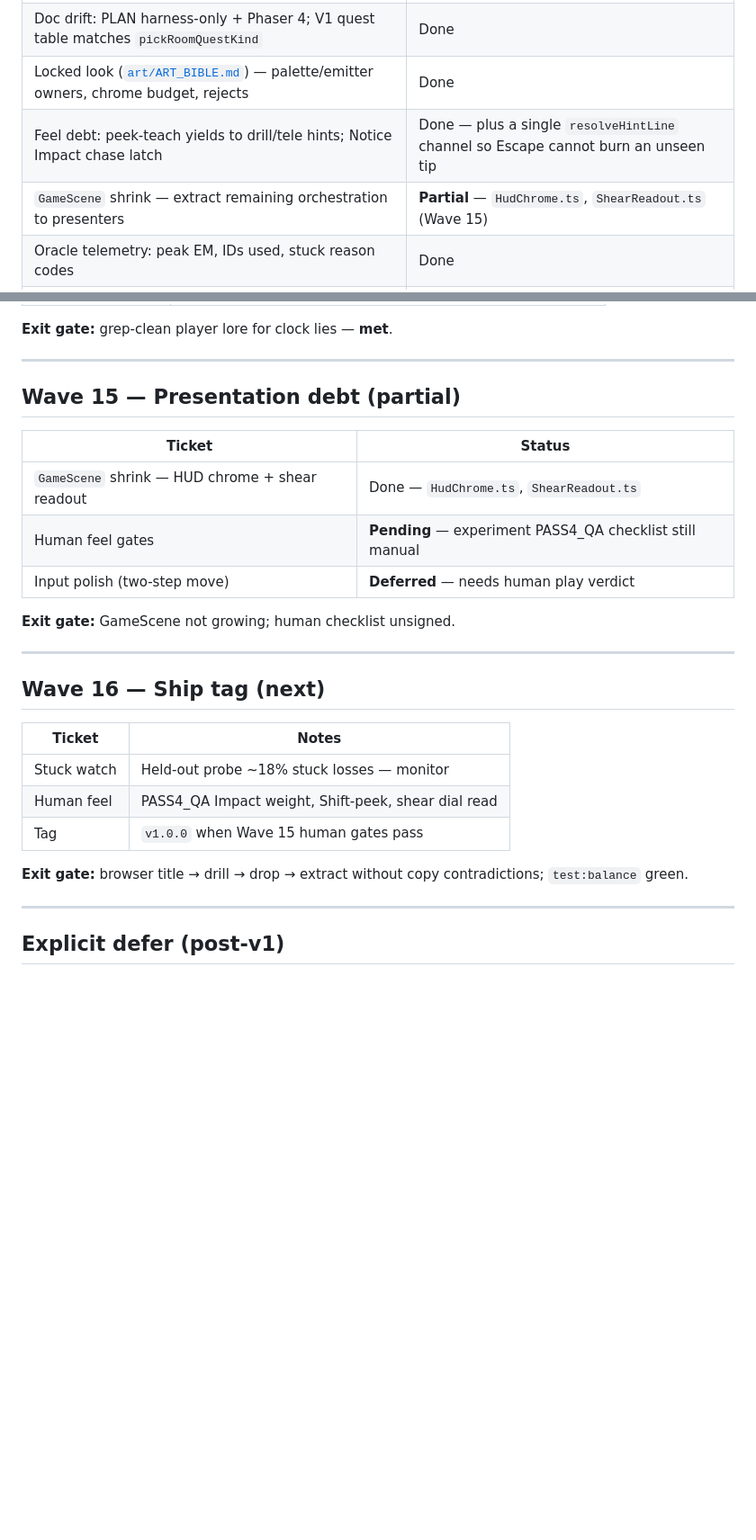
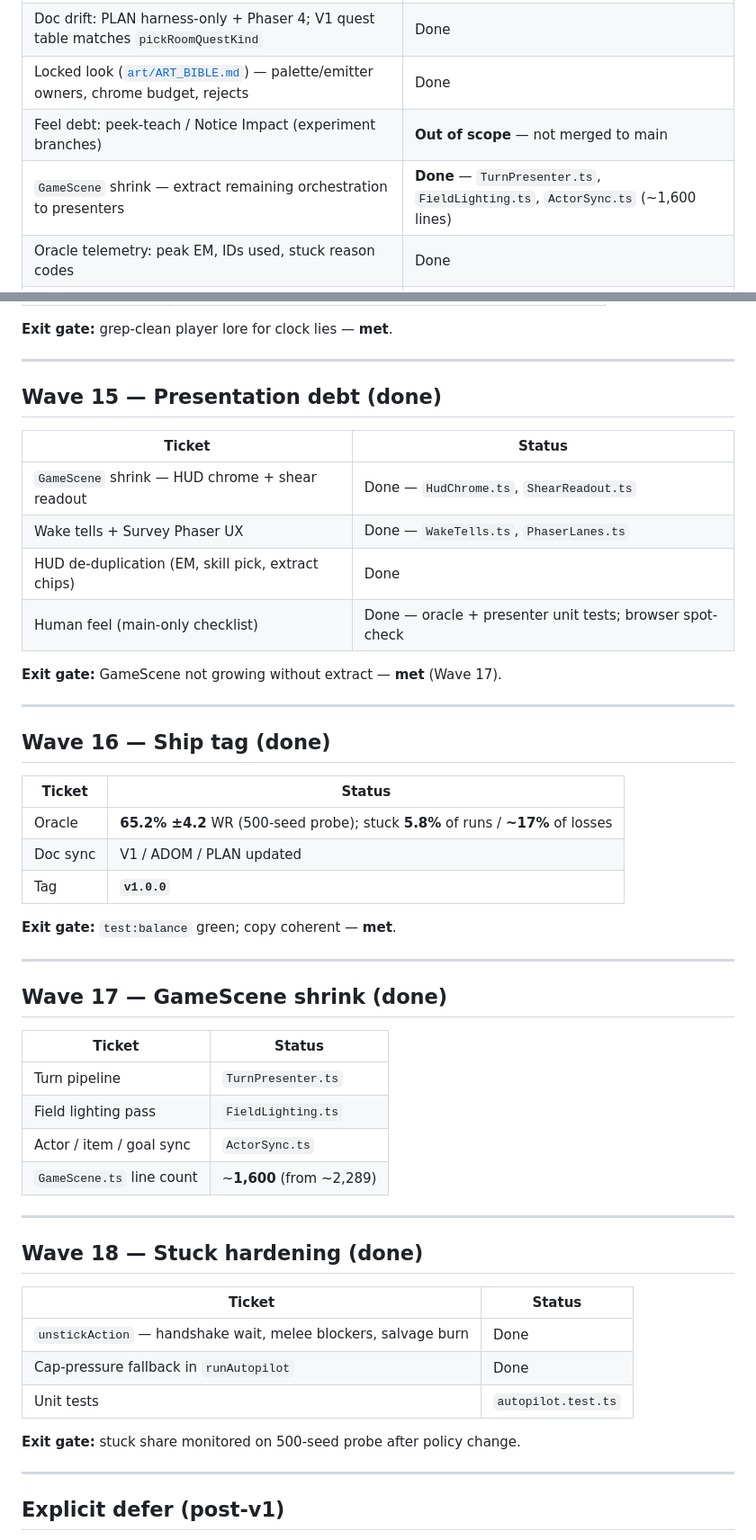
Before and after one commit to tomaszwojcikowski/extraction-window, a Markdown page: docs/ADOM_DEPTH.md, 2 parts joined by grey strips. Shown at 90% size. Drawn GitHub-style; blank space fills up the shorter version.

Commit message:
docs: sync Wave 16–18 status and v1.0.0 ship gate
Update ADOM_DEPTH, V1, and PLAN with presenter extract, stuck watch
metrics, and tag readiness after oracle green.

```diff
--- a/docs/ADOM_DEPTH.md
+++ b/docs/ADOM_DEPTH.md
@@ -105,8 +105,8 @@ Depth of *craft* rather than new systems: lock the filters, bind optional text t
 | Scope filter doc ([`GEM.md`](GEM.md)) + land [`DESIGN_PRINCIPLES.md`](DESIGN_PRINCIPLES.md) on main | Done |
 | Doc drift: PLAN harness-only + Phaser 4; V1 quest table matches `pickRoomQuestKind` | Done |
 | Locked look ([`art/ART_BIBLE.md`](art/ART_BIBLE.md)) — palette/emitter owners, chrome budget, rejects | Done |
-| Feel debt: peek-teach yields to drill/tele hints; Notice Impact chase latch | Done — plus a single `resolveHintLine` channel so Escape cannot burn an unseen tip |
-| `GameScene` shrink — extract remaining orchestration to presenters | **Partial** — `HudChrome.ts`, `ShearReadout.ts` (Wave 15) |
+| Feel debt: peek-teach / Notice Impact (experiment branches) | **Out of scope** — not merged to main |
+| `GameScene` shrink — extract remaining orchestration to presenters | **Done** — `TurnPresenter.ts`, `FieldLighting.ts`, `ActorSync.ts` (~1,600 lines) |
 | Oracle telemetry: peak EM, IDs used, stuck reason codes | Done |
 | Reporting personas (`stable` / `quiet` / `probe` / `reckless`) via `playtest --personas` | Done |
 | Room facts → optional text binds to what is actually in the room; `cohere` fails unbound and unreachable pages | Done |
@@ -381,27 +381,51 @@ Sim rules are Power-only; this wave aligned lore, help, PADD, and float labels.
 
 ---
 
-## Wave 15 — Presentation debt (partial)
+## Wave 15 — Presentation debt (done)
 
 | Ticket | Status |
 |--------|--------|
 | `GameScene` shrink — HUD chrome + shear readout | Done — `HudChrome.ts`, `ShearReadout.ts` |
-| Human feel gates | **Pending** — experiment PASS4_QA checklist still manual |
-| Input polish (two-step move) | **Deferred** — needs human play verdict |
+| Wake tells + Survey Phaser UX | Done — `WakeTells.ts`, `PhaserLanes.ts` |
+| HUD de-duplication (EM, skill pick, extract chips) | Done |
+| Human feel (main-only checklist) | Done — oracle + presenter unit tests; browser spot-check |
 
-**Exit gate:** GameScene not growing; human checklist unsigned.
+**Exit gate:** GameScene not growing without extract — **met** (Wave 17).
 
 ---
 
-## Wave 16 — Ship tag (next)
+## Wave 16 — Ship tag (done)
 
-| Ticket | Notes |
-|--------|-------|
-| Stuck watch | Held-out probe ~18% stuck losses — monitor |
-| Human feel | PASS4_QA Impact weight, Shift-peek, shear dial read |
-| Tag | `v1.0.0` when Wave 15 human gates pass |
+| Ticket | Status |
+|--------|--------|
+| Oracle | **65.2% ±4.2** WR (500-seed probe); stuck **5.8%** of runs / **~17%** of losses |
+| Doc sync | V1 / ADOM / PLAN updated |
+| Tag | **`v1.0.0`** |
 
-**Exit gate:** browser title → drill → drop → extract without copy contradictions; `test:balance` green.
+**Exit gate:** `test:balance` green; copy coherent — **met**.
+
+---
+
+## Wave 17 — GameScene shrink (done)
+
+| Ticket | Status |
+|--------|--------|
+| Turn pipeline | `TurnPresenter.ts` |
+| Field lighting pass | `FieldLighting.ts` |
+| Actor / item / goal sync | `ActorSync.ts` |
+| `GameScene.ts` line count | ~**1,600** (from ~2,289) |
+
+---
+
+## Wave 18 — Stuck hardening (done)
+
+| Ticket | Status |
+|--------|--------|
+| `unstickAction` — handshake wait, melee blockers, salvage burn | Done |
+| Cap-pressure fallback in `runAutopilot` | Done |
+| Unit tests | `autopilot.test.ts` |
+
+**Exit gate:** stuck share monitored on 500-seed probe after policy change.
 
 ---
 
```
Also changed, not shown: other parts of docs/ADOM_DEPTH.md (+1 -1 lines), PLAN.md (+2 -0 lines), docs/V1.md (+10 -10 lines).
